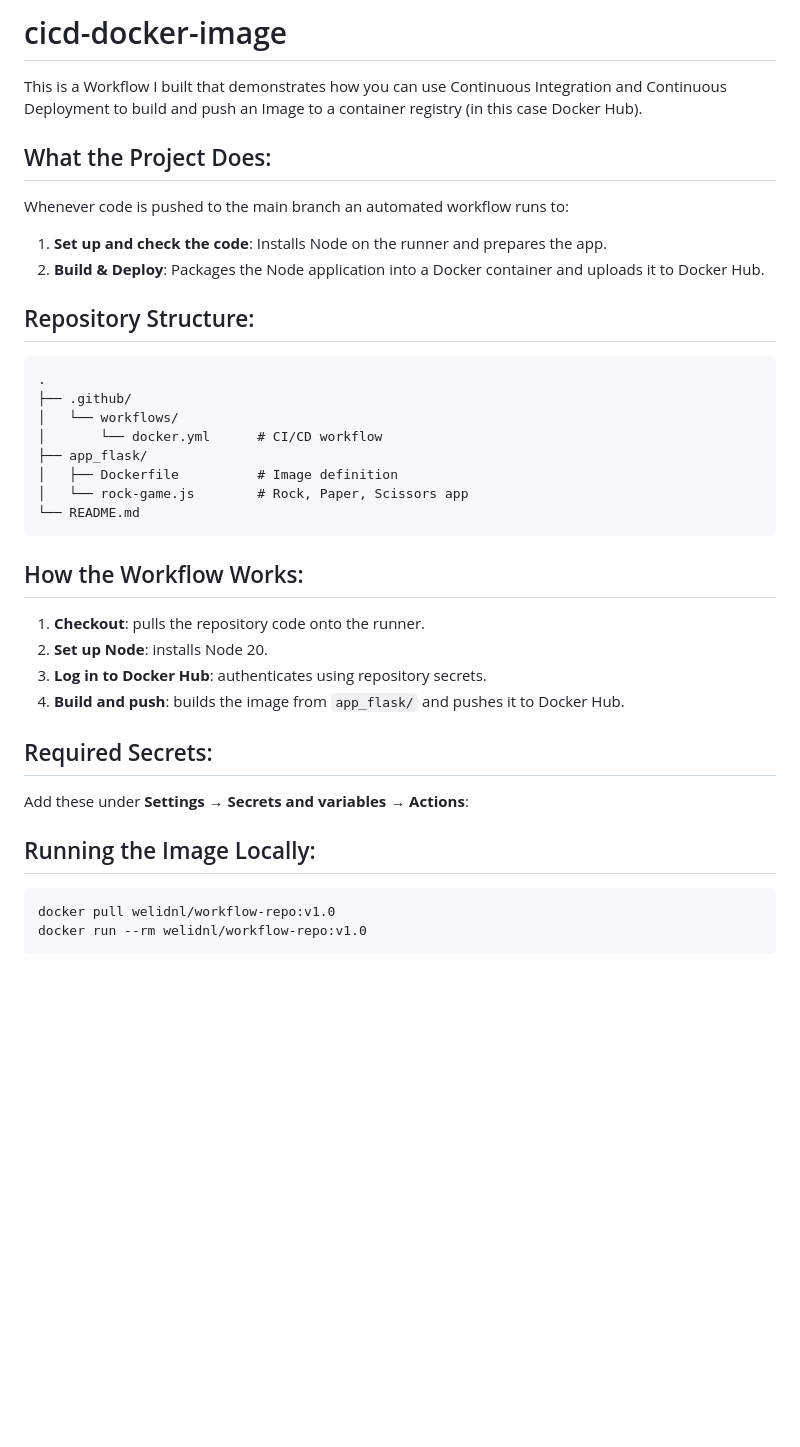
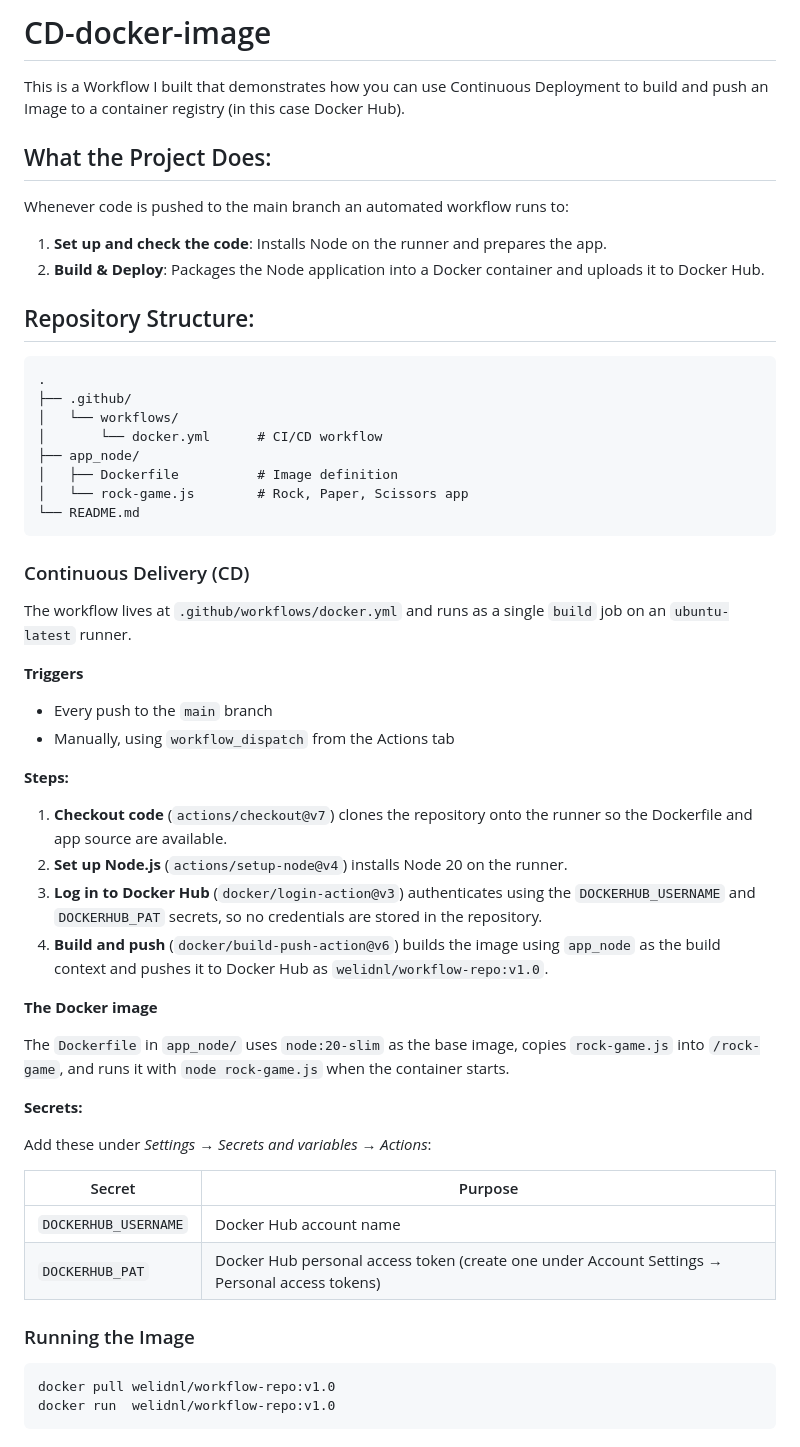
Before and after one commit to welidnl/CD-docker-image, a Markdown page: README.md, the part around one of its changes. GitHub-like rendering; blank space fills up the shorter version.

````diff
--- a/README.md
+++ b/README.md
@@ -1,6 +1,6 @@
-# cicd-docker-image
+# CD-docker-image
 
-This is a Workflow I built that demonstrates how you can use Continuous Integration and Continuous Deployment to build and push an Image to a container registry (in this case Docker Hub).
+This is a Workflow I built that demonstrates how you can use Continuous Deployment to build and push an Image to a container registry (in this case Docker Hub).
 
 ## What the Project Does:
 
@@ -16,26 +16,43 @@ Whenever code is pushed to the main branch an automated workflow runs to:
 ├── .github/
 │   └── workflows/
 │       └── docker.yml      # CI/CD workflow
-├── app_flask/
+├── app_node/
 │   ├── Dockerfile          # Image definition
 │   └── rock-game.js        # Rock, Paper, Scissors app
 └── README.md
 ```
 
-## How the Workflow Works:
+### Continuous Delivery (CD)
 
-1. **Checkout**: pulls the repository code onto the runner.
-2. **Set up Node**: installs Node 20.
-3. **Log in to Docker Hub**: authenticates using repository secrets.
-4. **Build and push**: builds the image from `app_flask/` and pushes it to Docker Hub.
+The workflow lives at `.github/workflows/docker.yml` and runs as a single `build` job on an `ubuntu-latest` runner.
 
-## Required Secrets:
+**Triggers**
+- Every push to the `main` branch
+- Manually, using `workflow_dispatch` from the Actions tab
 
-Add these under **Settings → Secrets and variables → Actions**:
+**Steps:**
 
-## Running the Image Locally:
+1. **Checkout code** (`actions/checkout@v7`) clones the repository onto the runner so the Dockerfile and app source are available.
+2. **Set up Node.js** (`actions/setup-node@v4`) installs Node 20 on the runner.
+3. **Log in to Docker Hub** (`docker/login-action@v3`) authenticates using the `DOCKERHUB_USERNAME` and `DOCKERHUB_PAT` secrets, so no credentials are stored in the repository.
+4. **Build and push** (`docker/build-push-action@v6`) builds the image using `app_node` as the build context and pushes it to Docker Hub as `welidnl/workflow-repo:v1.0`.
+
+**The Docker image**
+
+The `Dockerfile` in `app_node/` uses `node:20-slim` as the base image, copies `rock-game.js` into `/rock-game`, and runs it with `node rock-game.js` when the container starts.
+
+**Secrets:**
+
+Add these under *Settings → Secrets and variables → Actions*:
+
+| Secret | Purpose |
+|--------|---------|
+| `DOCKERHUB_USERNAME` | Docker Hub account name |
+| `DOCKERHUB_PAT` | Docker Hub personal access token (create one under Account Settings → Personal access tokens) |
+
+### Running the Image
 
 ```bash
 docker pull welidnl/workflow-repo:v1.0
-docker run --rm welidnl/workflow-repo:v1.0
+docker run  welidnl/workflow-repo:v1.0
 ```
````
Also changed, not shown: other parts of README.md (+11 -0 lines), images/actions-run.png (added), images/dockerhub-repo.png (added), 5 other files.
